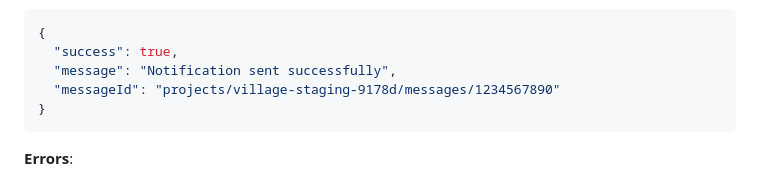
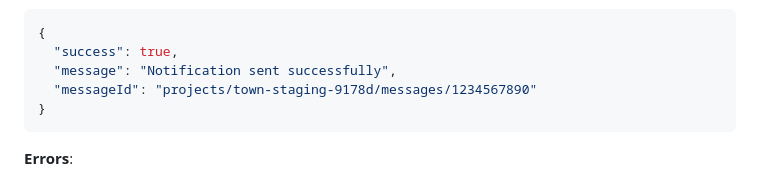
Before and after one commit to anjalik1505/town-functions, a Markdown page: README.md, the part around the change. Rendered like a GitHub page.

Commit message:
latest updates for mvp

````diff
--- a/README.md
+++ b/README.md
@@ -2189,7 +2189,7 @@ _Note: Minimum 1 and maximum 500 phone numbers. All numbers must be in valid E.1
 {
   "success": true,
   "message": "Notification sent successfully",
-  "messageId": "projects/village-staging-9178d/messages/1234567890"
+  "messageId": "projects/town-staging-9178d/messages/1234567890"
 }
 ```
 
````
